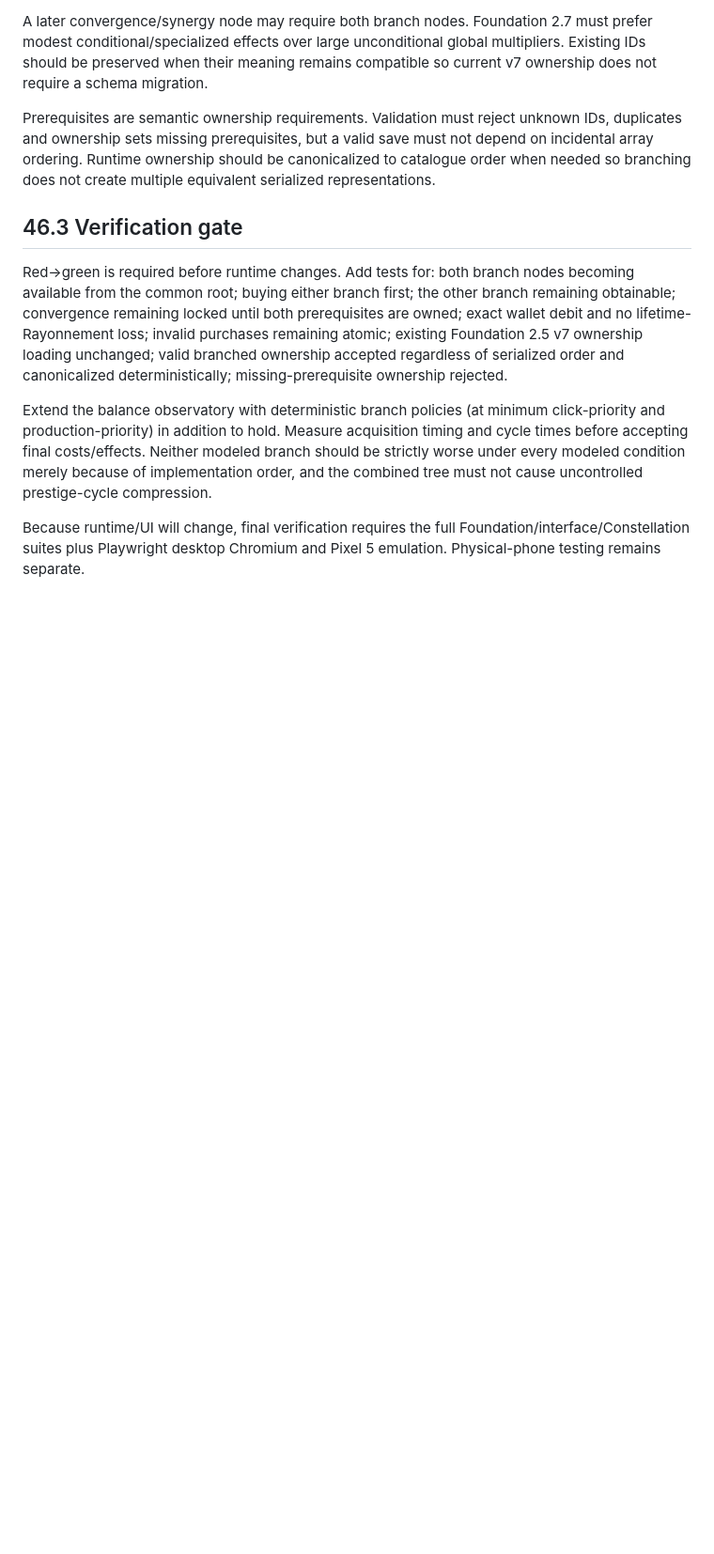
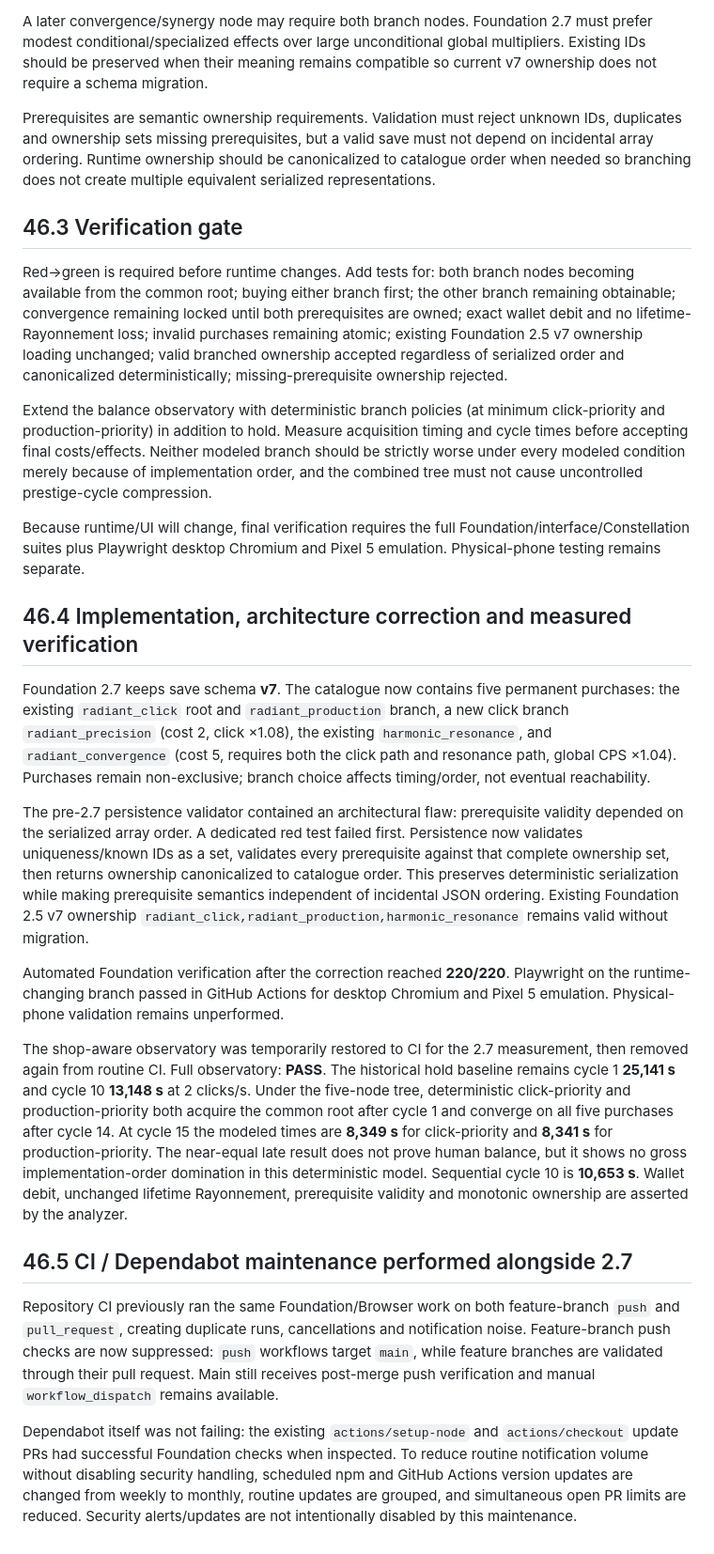
Before and after one commit to kalzeirastarossa667/Cookie-mania, a Markdown page: docs/Cookie_Empire_Master_Dev_File_v3.0.md, the part around the change. Shown at 94% size. GitHub-like rendering; blank space fills up the shorter version.

Commit message:
docs: record Foundation 2.7 verification and CI maintenance

```diff
--- a/docs/Cookie_Empire_Master_Dev_File_v3.0.md
+++ b/docs/Cookie_Empire_Master_Dev_File_v3.0.md
@@ -2261,3 +2261,20 @@ Red→green is required before runtime changes. Add tests for: both branch nodes
 Extend the balance observatory with deterministic branch policies (at minimum click-priority and production-priority) in addition to hold. Measure acquisition timing and cycle times before accepting final costs/effects. Neither modeled branch should be strictly worse under every modeled condition merely because of implementation order, and the combined tree must not cause uncontrolled prestige-cycle compression.
 
 Because runtime/UI will change, final verification requires the full Foundation/interface/Constellation suites plus Playwright desktop Chromium and Pixel 5 emulation. Physical-phone testing remains separate.
+
+
+## 46.4 Implementation, architecture correction and measured verification
+
+Foundation 2.7 keeps save schema **v7**. The catalogue now contains five permanent purchases: the existing `radiant_click` root and `radiant_production` branch, a new click branch `radiant_precision` (cost 2, click ×1.08), the existing `harmonic_resonance`, and `radiant_convergence` (cost 5, requires both the click path and resonance path, global CPS ×1.04). Purchases remain non-exclusive; branch choice affects timing/order, not eventual reachability.
+
+The pre-2.7 persistence validator contained an architectural flaw: prerequisite validity depended on the serialized array order. A dedicated red test failed first. Persistence now validates uniqueness/known IDs as a set, validates every prerequisite against that complete ownership set, then returns ownership canonicalized to catalogue order. This preserves deterministic serialization while making prerequisite semantics independent of incidental JSON ordering. Existing Foundation 2.5 v7 ownership `radiant_click,radiant_production,harmonic_resonance` remains valid without migration.
+
+Automated Foundation verification after the correction reached **220/220**. Playwright on the runtime-changing branch passed in GitHub Actions for desktop Chromium and Pixel 5 emulation. Physical-phone validation remains unperformed.
+
+The shop-aware observatory was temporarily restored to CI for the 2.7 measurement, then removed again from routine CI. Full observatory: **PASS**. The historical hold baseline remains cycle 1 **25,141 s** and cycle 10 **13,148 s** at 2 clicks/s. Under the five-node tree, deterministic click-priority and production-priority both acquire the common root after cycle 1 and converge on all five purchases after cycle 14. At cycle 15 the modeled times are **8,349 s** for click-priority and **8,341 s** for production-priority. The near-equal late result does not prove human balance, but it shows no gross implementation-order domination in this deterministic model. Sequential cycle 10 is **10,653 s**. Wallet debit, unchanged lifetime Rayonnement, prerequisite validity and monotonic ownership are asserted by the analyzer.
+
+## 46.5 CI / Dependabot maintenance performed alongside 2.7
+
+Repository CI previously ran the same Foundation/Browser work on both feature-branch `push` and `pull_request`, creating duplicate runs, cancellations and notification noise. Feature-branch push checks are now suppressed: `push` workflows target `main`, while feature branches are validated through their pull request. Main still receives post-merge push verification and manual `workflow_dispatch` remains available.
+
+Dependabot itself was not failing: the existing `actions/setup-node` and `actions/checkout` update PRs had successful Foundation checks when inspected. To reduce routine notification volume without disabling security handling, scheduled npm and GitHub Actions version updates are changed from weekly to monthly, routine updates are grouped, and simultaneous open PR limits are reduced. Security alerts/updates are not intentionally disabled by this maintenance.
```
